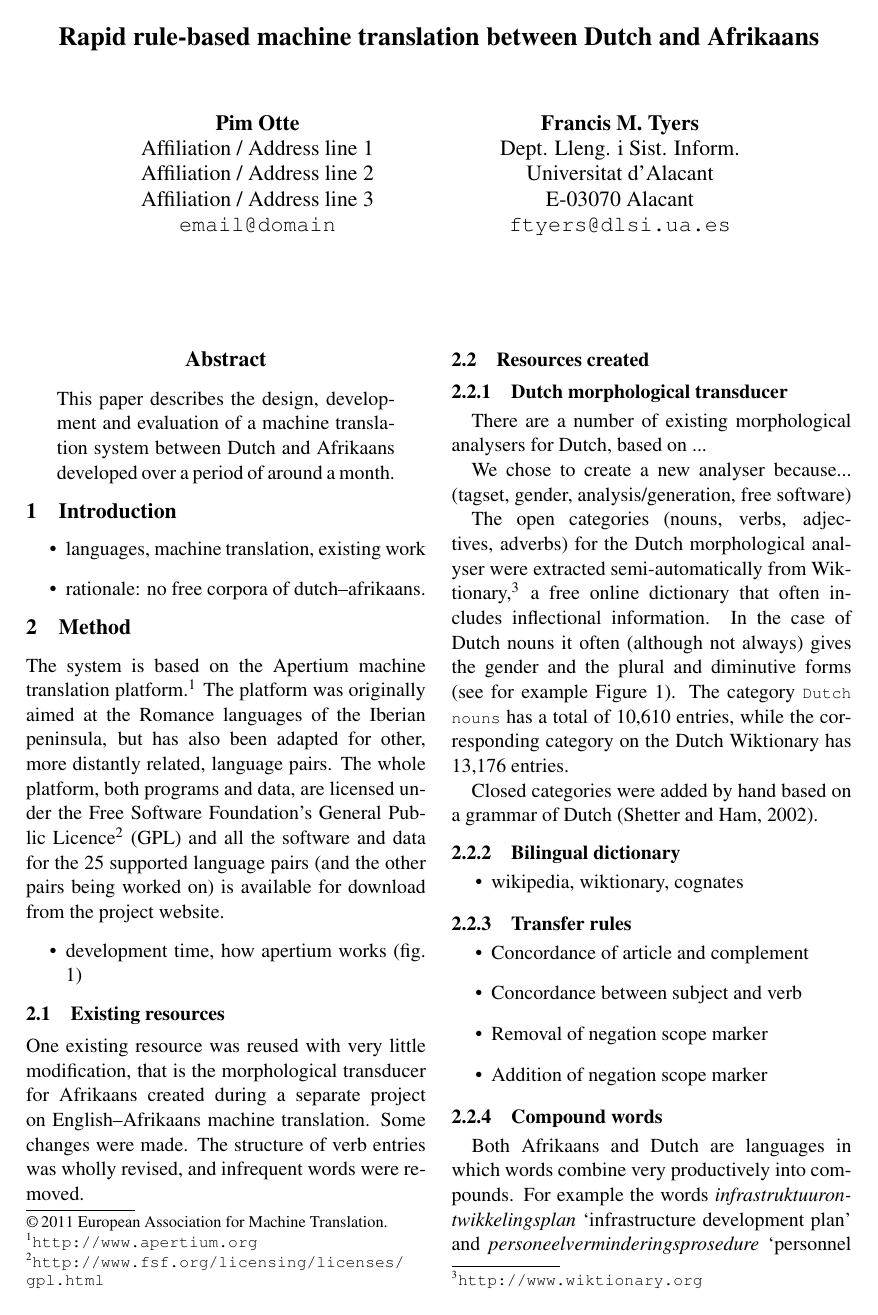
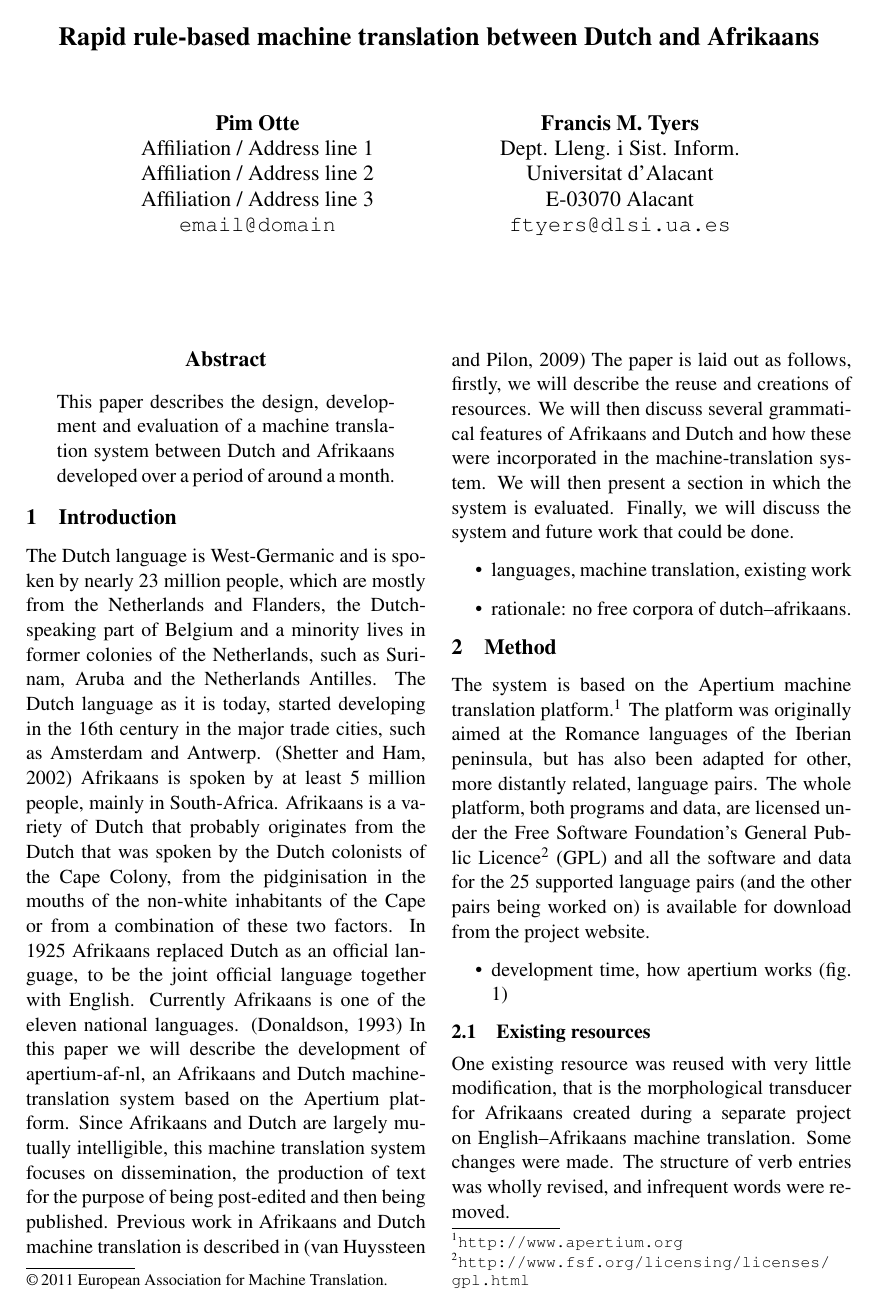
Before and after one commit to apertium/apertium-afr-nld, a LaTeX paper (paper/eamt11afnl.tex): page 1 of 4. Compiled offline with pdfLaTeX.

Commit message:
paper additions

```diff
--- a/paper/eamt11afnl.tex
+++ b/paper/eamt11afnl.tex
@@ -49,6 +49,11 @@
 \end{abstract}
 
 \section{Introduction}
+
+The Dutch language is West-Germanic and is spoken by nearly 23 million people, which are mostly from the Netherlands and Flanders, the Dutch-speaking part of Belgium and a minority lives in former colonies of the Netherlands, such as Surinam, Aruba and the Netherlands Antilles. The Dutch language as it is today, started developing in the 16th century in the major trade cities, such as Amsterdam and Antwerp. \cite{Shetter:02}  Afrikaans is spoken by at least 5 million people, mainly in South-Africa. Afrikaans is a variety of Dutch that probably originates from the Dutch that was spoken by the Dutch colonists of the Cape Colony, from the pidginisation in the mouths of  the non-white inhabitants of the Cape or from a combination of these two factors. In 1925 Afrikaans replaced Dutch as an official language, to be the joint official language together with English. Currently Afrikaans is one of the eleven national languages. \cite{Donaldson:93}
+In this paper we will describe the development of apertium-af-nl, an Afrikaans and Dutch machine-translation system based on the Apertium platform. Since Afrikaans and Dutch are largely mutually intelligible, this machine translation system focuses on dissemination, the production of text for the purpose of being post-edited and then being published. Previous work in Afrikaans and Dutch machine translation is described in \cite{Huyssteen:09}
+The paper is laid out as follows, firstly, we will describe the reuse and creations of resources. We will then discuss several grammatical features of Afrikaans and Dutch and how these were incorporated in the machine-translation system. We will then present a section in which the system is evaluated. Finally, we will discuss the system and future work that could be done.
+
 
 \begin{itemize}
 \item languages, machine translation, existing work
```
Also changed, not shown: paper/eamt11afnl.tex (6 more changed lines).
